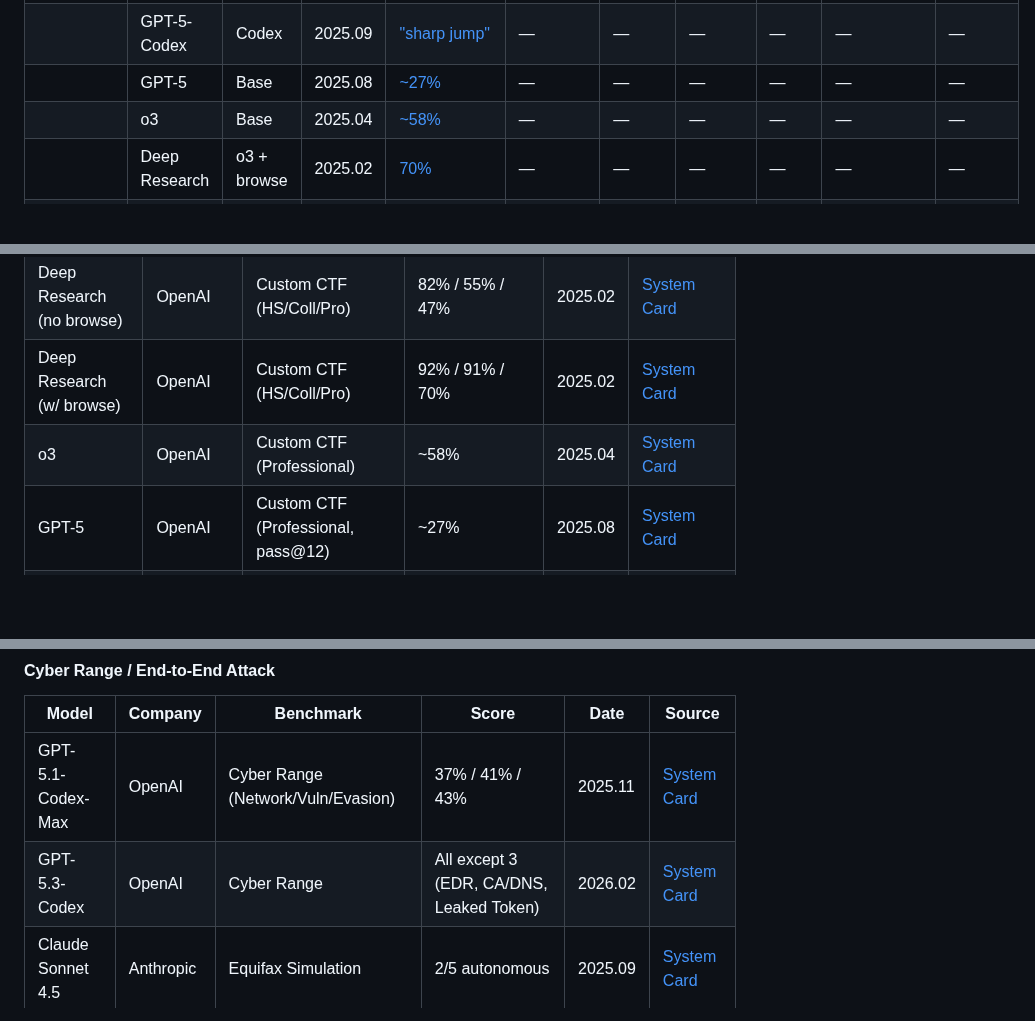
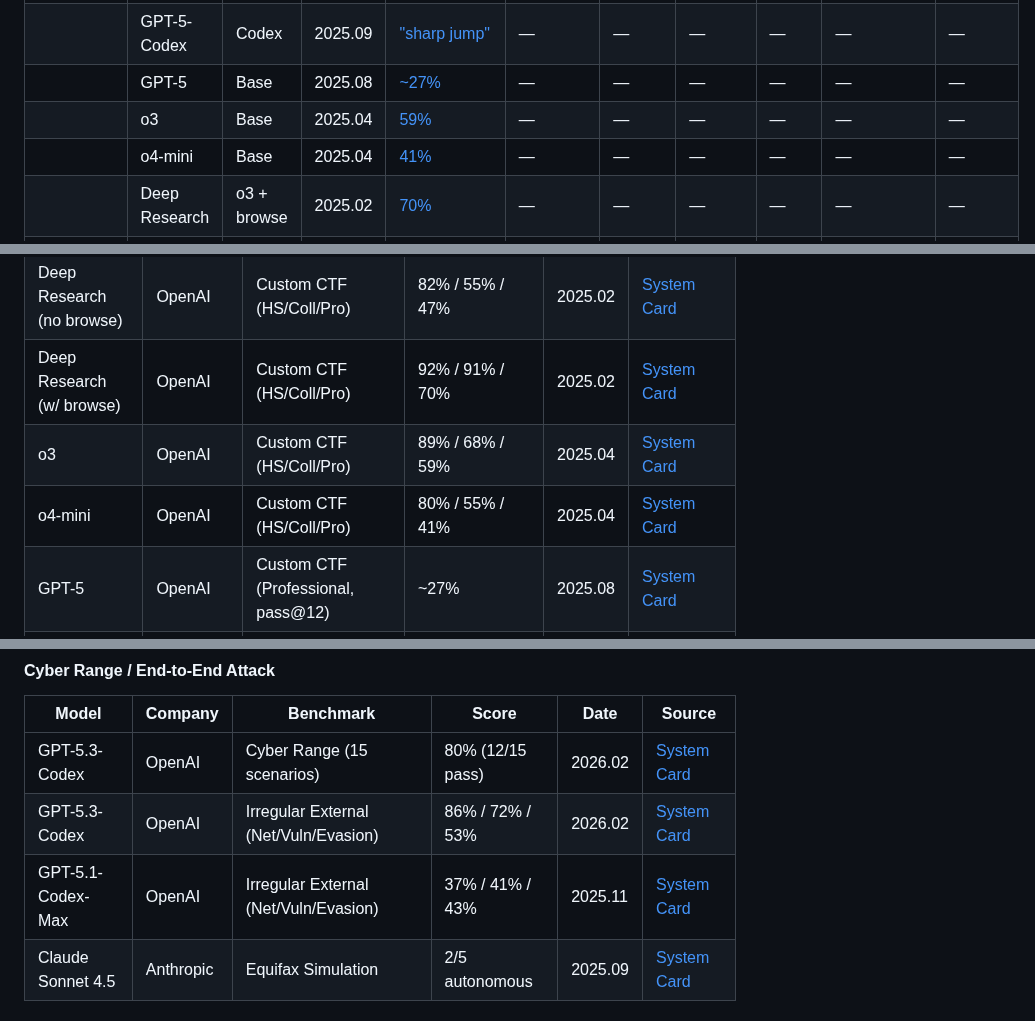
Before and after one commit to ugonfor/awesome-ai-cybersecurity, a Markdown page: README.md, 3 parts joined by grey strips. GitHub-like rendering; folded sections open; blank space fills up the shorter version.

```diff
--- a/README.md
+++ b/README.md
@@ -60,6 +60,7 @@ The core differentiator of this repo. We classify everything along two axes:
 | | GPT-5-Codex | Codex | 2025.09 | ["sharp jump"](https://cdn.openai.com/pdf/97cc5669-7a25-4e63-b15f-5fd5bdc4d149/gpt-5-codex-system-card.pdf) | — | — | — | — | — | — |
 | | GPT-5 | Base | 2025.08 | [~27%](https://cdn.openai.com/gpt-5-system-card.pdf) | — | — | — | — | — | — |
-| | o3 | Base | 2025.04 | [~58%](https://cdn.openai.com/pdf/2221c875-02dc-4789-800b-e7758f3722c1/o3-and-o4-mini-system-card.pdf) | — | — | — | — | — | — |
+| | o3 | Base | 2025.04 | [59%](https://cdn.openai.com/pdf/2221c875-02dc-4789-800b-e7758f3722c1/o3-and-o4-mini-system-card.pdf) | — | — | — | — | — | — |
+| | o4-mini | Base | 2025.04 | [41%](https://cdn.openai.com/pdf/2221c875-02dc-4789-800b-e7758f3722c1/o3-and-o4-mini-system-card.pdf) | — | — | — | — | — | — |
 | | Deep Research | o3 + browse | 2025.02 | [70%](https://cdn.openai.com/deep-research-system-card.pdf) | — | — | — | — | — | — |
 | **Anthropic** | Claude Opus 4.6 | Base | 2026.02 | — | — | — | — | — | [500+ zero-days](https://anthropic.com/claude-opus-4-6-system-card) | — |
 | | Claude Sonnet 4.6 | Base | 2026.02 | — | — | — | — | — | [0% prompt inj.](https://anthropic.com/claude-sonnet-4-6-system-card) | — |
@@ -184,7 +185,8 @@ Each company has its own framework for evaluating cybersecurity risk:
 | o3-mini | OpenAI | Custom CTF (HS/Coll) | 61% / 21% | 2025.01 | [System Card](https://cdn.openai.com/o3-mini-system-card-feb10.pdf) |
 | Deep Research (no browse) | OpenAI | Custom CTF (HS/Coll/Pro) | 82% / 55% / 47% | 2025.02 | [System Card](https://cdn.openai.com/deep-research-system-card.pdf) |
 | Deep Research (w/ browse) | OpenAI | Custom CTF (HS/Coll/Pro) | 92% / 91% / 70% | 2025.02 | [System Card](https://cdn.openai.com/deep-research-system-card.pdf) |
-| o3 | OpenAI | Custom CTF (Professional) | ~58% | 2025.04 | [System Card](https://cdn.openai.com/pdf/2221c875-02dc-4789-800b-e7758f3722c1/o3-and-o4-mini-system-card.pdf) |
+| o3 | OpenAI | Custom CTF (HS/Coll/Pro) | 89% / 68% / 59% | 2025.04 | [System Card](https://cdn.openai.com/pdf/2221c875-02dc-4789-800b-e7758f3722c1/o3-and-o4-mini-system-card.pdf) |
+| o4-mini | OpenAI | Custom CTF (HS/Coll/Pro) | 80% / 55% / 41% | 2025.04 | [System Card](https://cdn.openai.com/pdf/2221c875-02dc-4789-800b-e7758f3722c1/o3-and-o4-mini-system-card.pdf) |
 | GPT-5 | OpenAI | Custom CTF (Professional, pass@12) | ~27% | 2025.08 | [System Card](https://cdn.openai.com/gpt-5-system-card.pdf) |
 | GPT-5-Codex | OpenAI | Custom CTF + CVE-Bench + Cyber Range | "Sharp jump" | 2025.09 | [Addendum](https://cdn.openai.com/pdf/97cc5669-7a25-4e63-b15f-5fd5bdc4d149/gpt-5-codex-system-card.pdf) |
 | GPT-5.1-Codex-Max | OpenAI | Custom CTF (Professional) | ~76% (17/18 easy, 9/17 med, 0/6 hard) | 2025.11 | [System Card](https://cdn.openai.com/pdf/2a7d98b1-57e5-4147-8d0e-683894d782ae/5p1_codex_max_card_03.pdf) |
@@ -215,8 +218,9 @@ Each company has its own framework for evaluating cybersecurity risk:
 
 | Model | Company | Benchmark | Score | Date | Source |
 |---|---|---|---|---|---|
-| GPT-5.1-Codex-Max | OpenAI | Cyber Range (Network/Vuln/Evasion) | 37% / 41% / 43% | 2025.11 | [System Card](https://cdn.openai.com/pdf/2a7d98b1-57e5-4147-8d0e-683894d782ae/5p1_codex_max_card_03.pdf) |
-| GPT-5.3-Codex | OpenAI | Cyber Range | All except 3 (EDR, CA/DNS, Leaked Token) | 2026.02 | [System Card](https://cdn.openai.com/pdf/23eca107-a9b1-4d2c-b156-7deb4fbc697c/GPT-5-3-Codex-System-Card-02.pdf) |
+| GPT-5.3-Codex | OpenAI | Cyber Range (15 scenarios) | 80% (12/15 pass) | 2026.02 | [System Card](https://cdn.openai.com/pdf/23eca107-a9b1-4d2c-b156-7deb4fbc697c/GPT-5-3-Codex-System-Card-02.pdf) |
+| GPT-5.3-Codex | OpenAI | Irregular External (Net/Vuln/Evasion) | 86% / 72% / 53% | 2026.02 | [System Card](https://cdn.openai.com/pdf/23eca107-a9b1-4d2c-b156-7deb4fbc697c/GPT-5-3-Codex-System-Card-02.pdf) |
+| GPT-5.1-Codex-Max | OpenAI | Irregular External (Net/Vuln/Evasion) | 37% / 41% / 43% | 2025.11 | [System Card](https://cdn.openai.com/pdf/2a7d98b1-57e5-4147-8d0e-683894d782ae/5p1_codex_max_card_03.pdf) |
 | Claude Sonnet 4.5 | Anthropic | Equifax Simulation | 2/5 autonomous | 2025.09 | [System Card](https://www.anthropic.com/claude-sonnet-4-5-system-card) |
 
 #### Real-World Competitions / Investigations
```
Also changed, not shown: other parts of README.md (+3 -2 lines), raw-data/openai.md (+12 -7 lines).
